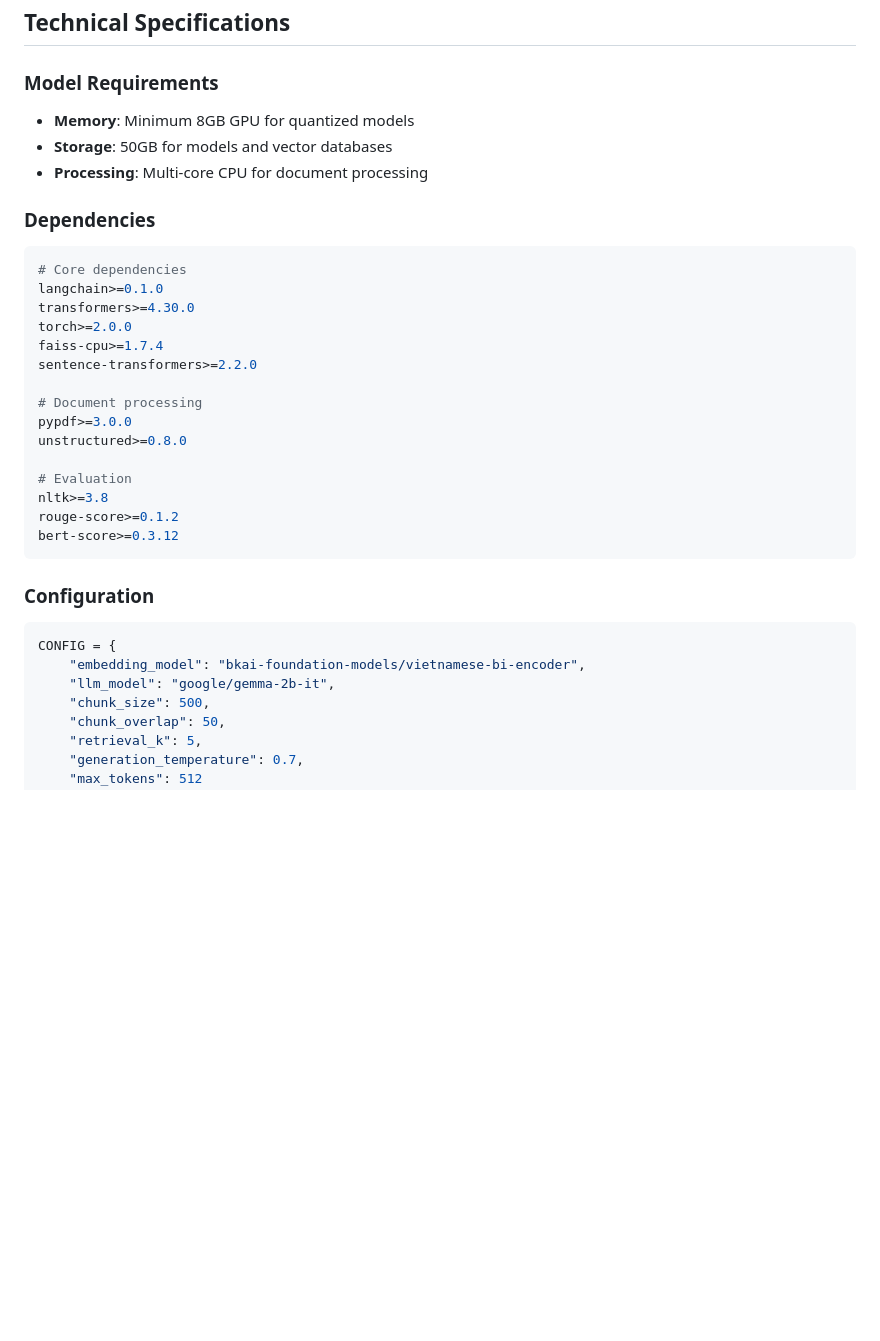
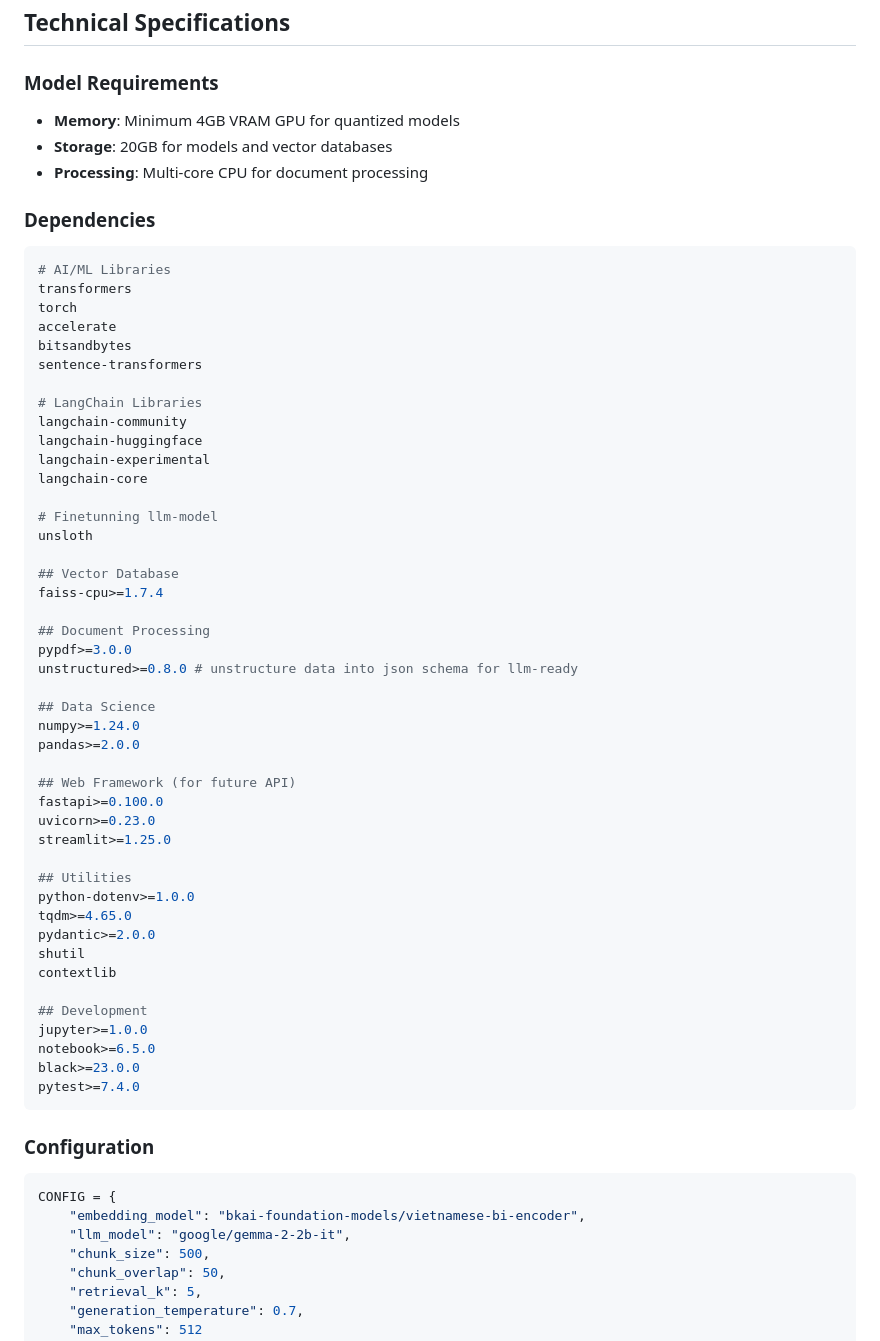
Before and after one commit to MathematicGuy/RAG-for-Multiple-Choice-Question-Generation, a Markdown page: README.md, the part around the change. Drawn GitHub-style; blank space fills up the shorter version.

Commit message:
update system requirements doc in README

````diff
--- a/README.md
+++ b/README.md
@@ -213,34 +213,63 @@ class DifficultyCalibrator:
 ## Technical Specifications
 
 ### Model Requirements
-- **Memory**: Minimum 8GB GPU for quantized models
-- **Storage**: 50GB for models and vector databases
+- **Memory**: Minimum 4GB VRAM GPU for quantized models
+- **Storage**: 20GB for models and vector databases
 - **Processing**: Multi-core CPU for document processing
 
 ### Dependencies
 ```python
-# Core dependencies
-langchain>=0.1.0
-transformers>=4.30.0
-torch>=2.0.0
+# AI/ML Libraries
+transformers
+torch
+accelerate
+bitsandbytes
+sentence-transformers
+
+# LangChain Libraries
+langchain-community
+langchain-huggingface
+langchain-experimental
+langchain-core
+
+# Finetunning llm-model
+unsloth
+
+## Vector Database
 faiss-cpu>=1.7.4
-sentence-transformers>=2.2.0
 
-# Document processing
+## Document Processing
 pypdf>=3.0.0
-unstructured>=0.8.0
+unstructured>=0.8.0 # unstructure data into json schema for llm-ready
 
-# Evaluation
-nltk>=3.8
-rouge-score>=0.1.2
-bert-score>=0.3.12
+## Data Science
+numpy>=1.24.0
+pandas>=2.0.0
+
+## Web Framework (for future API)
+fastapi>=0.100.0
+uvicorn>=0.23.0
+streamlit>=1.25.0
+
+## Utilities
+python-dotenv>=1.0.0
+tqdm>=4.65.0
+pydantic>=2.0.0
+shutil
+contextlib
+
+## Development
+jupyter>=1.0.0
+notebook>=6.5.0
+black>=23.0.0
+pytest>=7.4.0
 ```
 
 ### Configuration
 ```python
 CONFIG = {
     "embedding_model": "bkai-foundation-models/vietnamese-bi-encoder",
-    "llm_model": "google/gemma-2b-it",
+    "llm_model": "google/gemma-2-2b-it",
     "chunk_size": 500,
     "chunk_overlap": 50,
     "retrieval_k": 5,
````
